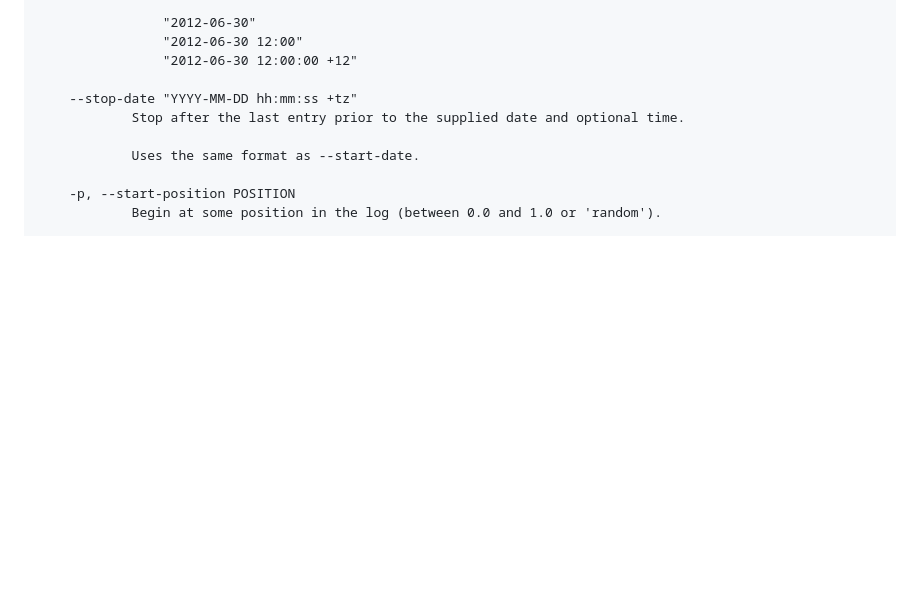
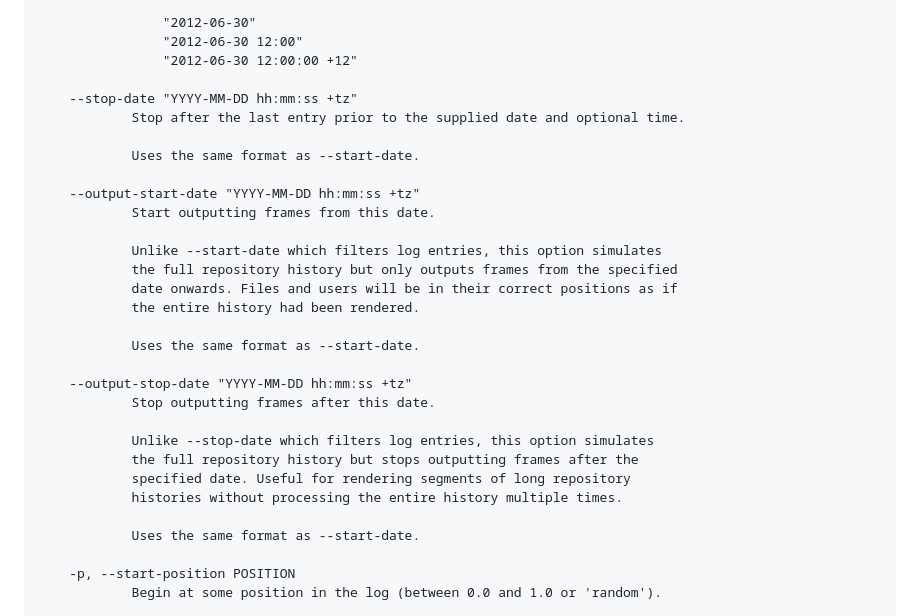
Before and after one commit to acaudwell/Gource, a Markdown page: README.md, the part around the change. Drawn GitHub-style; blank space fills up the shorter version.

Commit message:
Add documentation for --output-start-date and --output-stop-date
Document the new segment rendering options in README.md.

🤖 Generated with [Claude Code](https://claude.com/claude-code)

Co-Authored-By: Claude Opus 4.5 <noreply@anthropic.com>

```diff
--- a/README.md
+++ b/README.md
@@ -76,6 +76,26 @@ options:
 
     --stop-date "YYYY-MM-DD hh:mm:ss +tz"
             Stop after the last entry prior to the supplied date and optional time.
+
+            Uses the same format as --start-date.
+
+    --output-start-date "YYYY-MM-DD hh:mm:ss +tz"
+            Start outputting frames from this date.
+
+            Unlike --start-date which filters log entries, this option simulates
+            the full repository history but only outputs frames from the specified
+            date onwards. Files and users will be in their correct positions as if
+            the entire history had been rendered.
+
+            Uses the same format as --start-date.
+
+    --output-stop-date "YYYY-MM-DD hh:mm:ss +tz"
+            Stop outputting frames after this date.
+
+            Unlike --stop-date which filters log entries, this option simulates
+            the full repository history but stops outputting frames after the
+            specified date. Useful for rendering segments of long repository
+            histories without processing the entire history multiple times.
 
             Uses the same format as --start-date.
 
```
